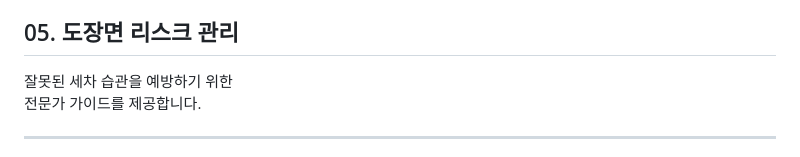
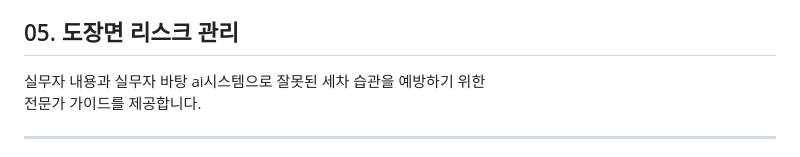
Before and after one commit to wlsgns9607-blip/Auto_Detailing, a Markdown page: ReadME.md, the part around the change. GitHub-like rendering.

```diff
--- a/ReadME.md
+++ b/ReadME.md
@@ -82,7 +82,7 @@ AI와 위치 기반 서비스를 결합한 UX 플랫폼을 기획했습니다.
 맞춤형 세차 루틴을 제공합니다.
 
 ## 05. 도장면 리스크 관리
-잘못된 세차 습관을 예방하기 위한
+실무자 내용과 실무자 바탕 ai시스템으로 잘못된 세차 습관을 예방하기 위한
 전문가 가이드를 제공합니다.
 
 
```
